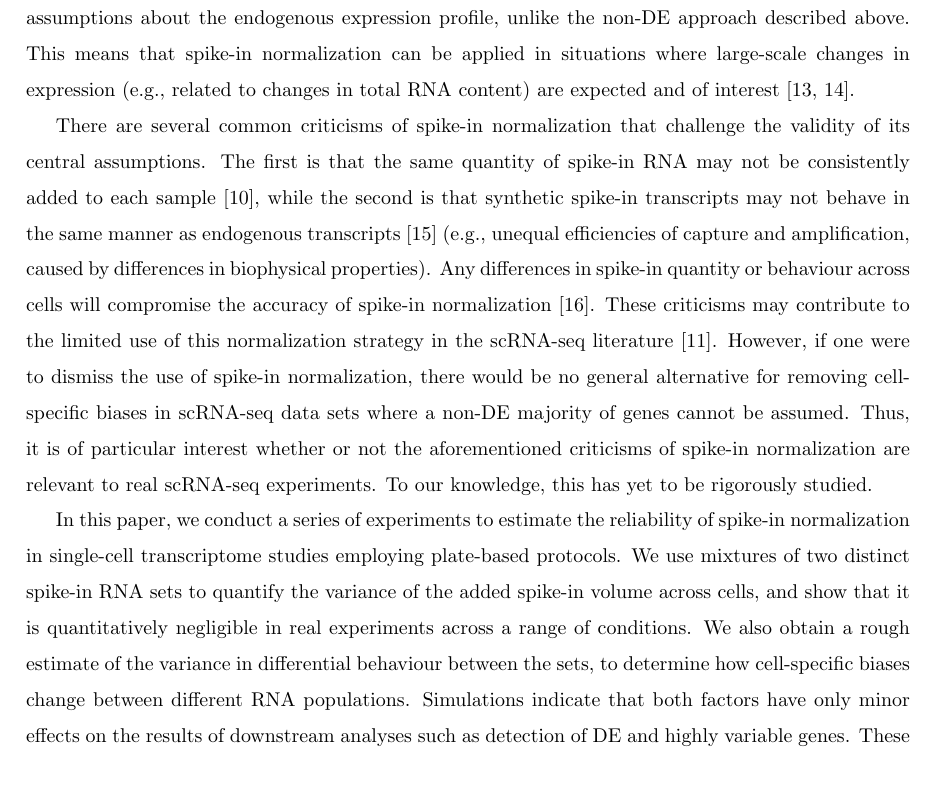
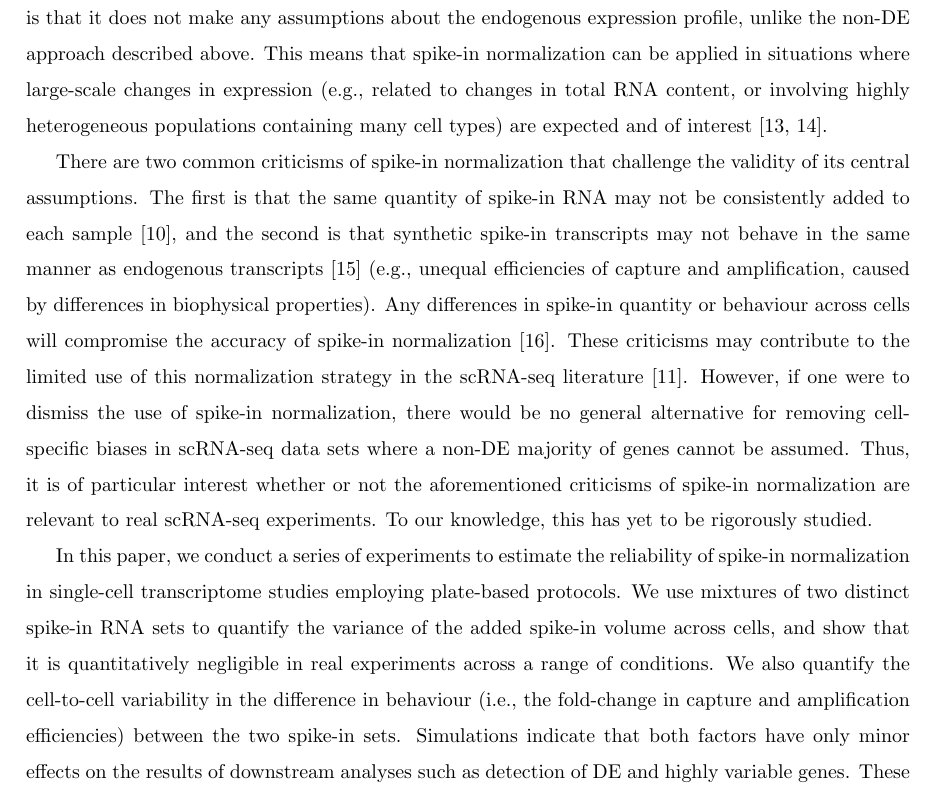
Before and after one commit to MarioniLab/SpikeIns2016, a LaTeX document (manuscript/prickle.tex): part of page 3 of 22, cut so that both start at the same text. Compiled offline with pdfLaTeX.

Commit message:
Incorporated John's comments to introduction.

```diff
--- a/manuscript/prickle.tex
+++ b/manuscript/prickle.tex
@@ -81,10 +81,10 @@ Normalization is performed by scaling the counts for each cell such that the cou
 The central assumptions of this approach are that (i) the same amount of spike-in RNA is added to each cell, and (ii) the spike-in and endogenous transcripts are similarly affected by cell-to-cell fluctuations in capture efficiency.
 Under these assumptions, any differences in the coverage of the spike-in transcripts between cells must be artifactual in origin and should be removed by scaling.
 One particular advantage of this strategy is that it does not make any assumptions about the endogenous expression profile, unlike the non-DE approach described above.
-This means that spike-in normalization can be applied in situations where large-scale changes in expression (e.g., related to changes in total RNA content) are expected and of interest \cite{lun2016stepbystep,nestorowa2016single}.
+This means that spike-in normalization can be applied in situations where large-scale changes in expression (e.g., related to changes in total RNA content, or involving highly heterogeneous populations containing many cell types) are expected and of interest \cite{lun2016stepbystep,nestorowa2016single}.
 
-There are several common criticisms of spike-in normalization that challenge the validity of its central assumptions.
-The first is that the same quantity of spike-in RNA may not be consistently added to each sample \cite{robinson2010tmm}, while the second is that synthetic spike-in transcripts may not behave in the same manner as endogenous transcripts \cite{grun2015design} (e.g., unequal efficiencies of capture and amplification, caused by differences in biophysical properties).
+There are two common criticisms of spike-in normalization that challenge the validity of its central assumptions.
+The first is that the same quantity of spike-in RNA may not be consistently added to each sample \cite{robinson2010tmm}, and the second is that synthetic spike-in transcripts may not behave in the same manner as endogenous transcripts \cite{grun2015design} (e.g., unequal efficiencies of capture and amplification, caused by differences in biophysical properties).
 Any differences in spike-in quantity or behaviour across cells will compromise the accuracy of spike-in normalization \cite{risso2014normalization}.
 These criticisms may contribute to the limited use of this normalization strategy in the scRNA-seq literature \cite{bacher2016design}.
 However, if one were to dismiss the use of spike-in normalization, there would be no general alternative for removing cell-specific biases in scRNA-seq data sets where a non-DE majority of genes cannot be assumed.
@@ -94,7 +94,7 @@ To our knowledge, this has yet to be rigorously studied.
 In this paper, we conduct a series of experiments to estimate the reliability of spike-in normalization in single-cell transcriptome studies employing plate-based protocols.
 We use mixtures of two distinct spike-in RNA sets to quantify the variance of the added spike-in volume across cells,
 and show that it is quantitatively negligible in real experiments across a range of conditions.
-We also obtain a rough estimate of the variance in differential behaviour between the sets, to determine how cell-specific biases change between different RNA populations.
+We also quantify the cell-to-cell variability in the difference in behaviour (i.e., the fold-change in capture and amplification efficiencies) between the two spike-in sets.
 Simulations indicate that both factors have only minor effects on the results of downstream analyses such as detection of DE and highly variable genes.
 These results suggest that spike-ins can be safely used for routine normalization of scRNA-seq data.
 
```
Also changed, not shown: manuscript/prickle.tex (2 more changed lines).
